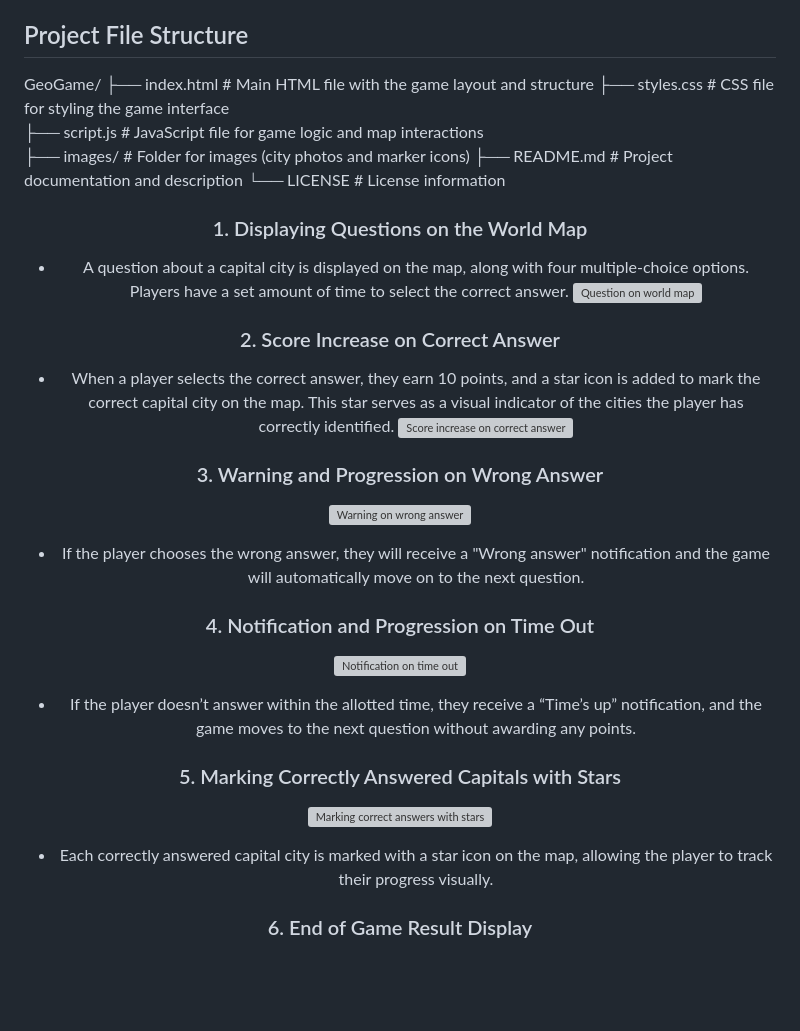
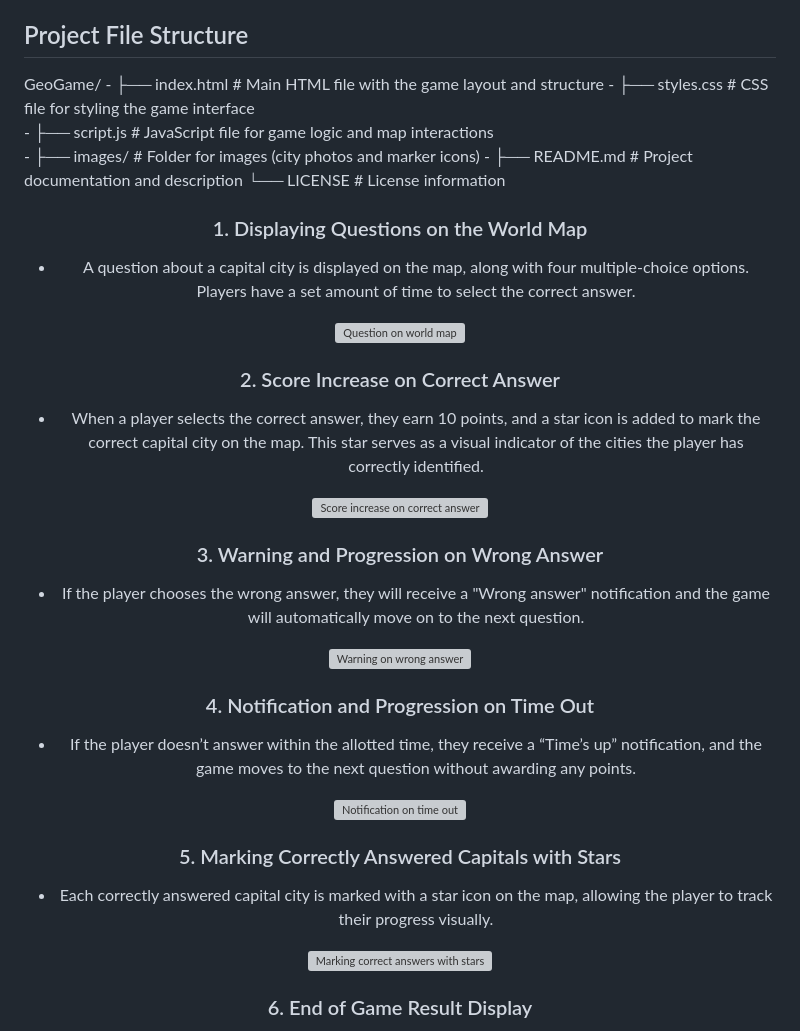
Before and after one commit to GMT-458-Web-GIS/geogame-tubacevik, a Markdown page: README.md, the part around one of its changes. GitHub-like rendering; blank space fills up the shorter version; grey boxes are pictures that could not be loaded.

```diff
--- a/README.md
+++ b/README.md
@@ -86,11 +86,11 @@ The project utilizes the following libraries and technologies:
 - **Feedback Animations**: D3.js animations show visual feedback, such as circles or stars, for correct answers.
 
 ## Project File Structure
-GeoGame/  ├── index.html # Main HTML file with the game layout and structure
-          ├── styles.css # CSS file for styling the game interface
-          ├── script.js # JavaScript file for game logic and map interactions
-          ├── images/ # Folder for images (city photos and marker icons)
-          ├── README.md # Project documentation and description └── LICENSE # License information
+GeoGame/  - ├── index.html # Main HTML file with the game layout and structure
+          - ├── styles.css # CSS file for styling the game interface
+          - ├── script.js # JavaScript file for game logic and map interactions
+          - ├── images/ # Folder for images (city photos and marker icons)
+          - ├── README.md # Project documentation and description └── LICENSE # License information
 
 
 <div align="center">
@@ -98,30 +98,40 @@ GeoGame/  ├── index.html # Main HTML file with the game layout and structu
 ### 1. Displaying Questions on the World Map
 
 - A question about a capital city is displayed on the map, along with four multiple-choice options. Players have a set amount of time to select the correct answer.
+
 ![Question on world map](https://i.ibb.co/NC9nS24/Ekran-g-r-nt-s-2024-11-01-002728.jpg)
 
 
 
 ### 2. Score Increase on Correct Answer
 
+- When a player selects the correct answer, they earn 10 points, and a star icon is added to mark the correct capital city on the map. This star serves as a visual indicator of the cities the player has correctly identified.
 
-- When a player selects the correct answer, they earn 10 points, and a star icon is added to mark the correct capital city on the map. This star serves as a visual indicator of the cities the player has correctly identified.
 ![Score increase on correct answer](https://i.ibb.co/s90ZQ8t/a.jpg)
 
 
 ### 3. Warning and Progression on Wrong Answer
-![Warning on wrong answer](https://i.ibb.co/0m9YzBD/b.jpg)
 
 - If the player chooses the wrong answer, they will receive a "Wrong answer" notification and the game will automatically move on to the next question.
 
+![Warning on wrong answer](https://i.ibb.co/0m9YzBD/b.jpg)
+
+
+
 ### 4. Notification and Progression on Time Out
-![Notification on time out](https://i.ibb.co/XVjZdsN/c.jpg)
 
 - If the player doesn’t answer within the allotted time, they receive a “Time’s up” notification, and the game moves to the next question without awarding any points.
 
+![Notification on time out](https://i.ibb.co/XVjZdsN/c.jpg)
+
+
+
 ### 5. Marking Correctly Answered Capitals with Stars
-![Marking correct answers with stars](https://i.ibb.co/vH4Pd92/d.jpg)
 
 - Each correctly answered capital city is marked with a star icon on the map, allowing the player to track their progress visually.
 
+![Marking correct answers with stars](https://i.ibb.co/vH4Pd92/d.jpg)
+
+
+
 ### 6. End of Game Result Display
```
Also changed, not shown: other parts of README.md (+3 -1 lines).
